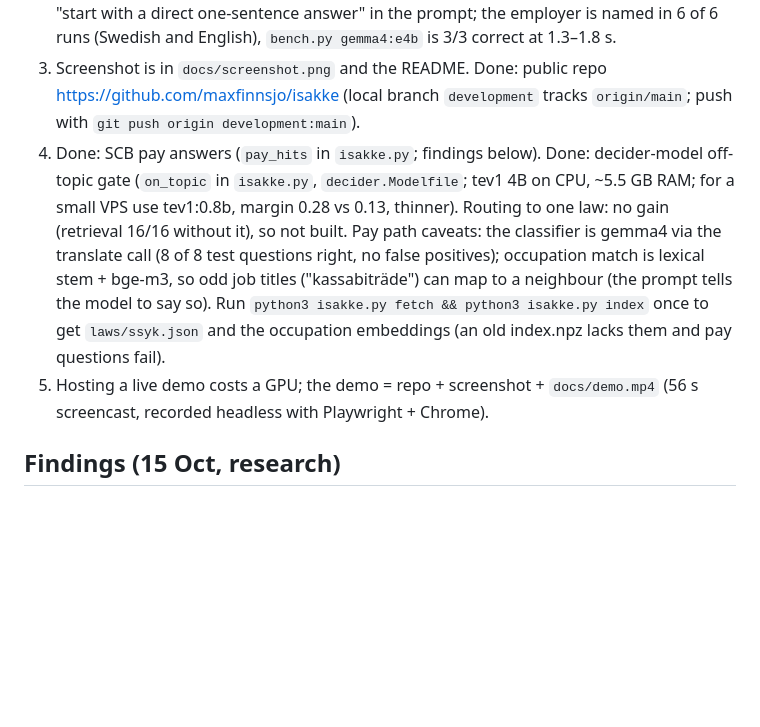
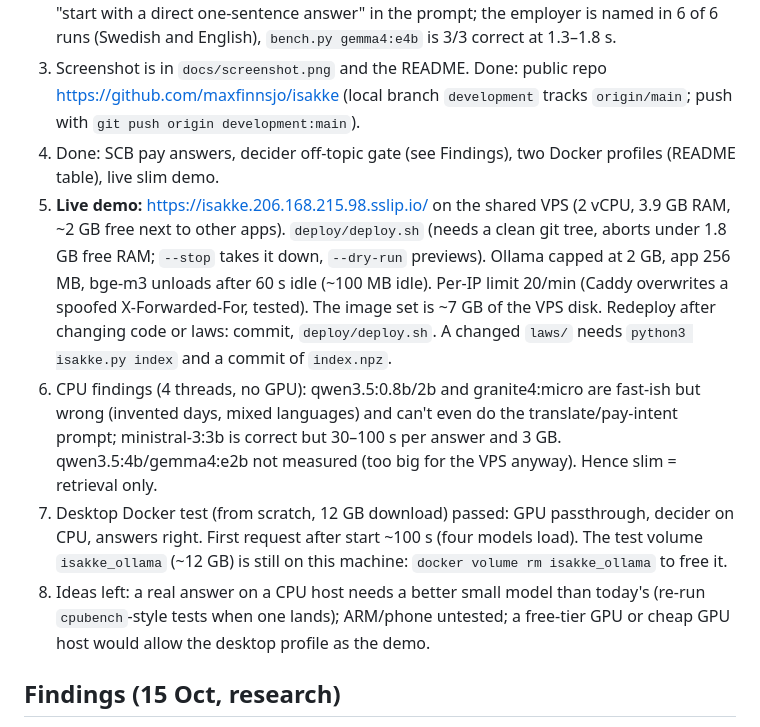
Before and after one commit to maxfinnsjo/isakke, a Markdown page: HANDOVER.md, the part around the change. Rendered like a GitHub page; blank space fills up the shorter version.

```diff
--- a/HANDOVER.md
+++ b/HANDOVER.md
@@ -11,8 +11,11 @@
 1. Done: default chat model is gemma4:e4b (`isakke.py`, `compose.yml`; fallback qwen3.5:4b). Prompt is English with the answer-language rule last; the question is translated to Swedish before embedding (English queries ranked LAS 11 § 12th, now top). Karensavdrag retrieves SjLL 6 §.
 2. Done: sick pay. A terminology line (sjuklön = employer-paid sick pay, not sjukpenning) and "start with a direct one-sentence answer" in the prompt; the employer is named in 6 of 6 runs (Swedish and English), `bench.py gemma4:e4b` is 3/3 correct at 1.3–1.8 s.
 3. Screenshot is in `docs/screenshot.png` and the README. Done: public repo https://github.com/maxfinnsjo/isakke (local branch `development` tracks `origin/main`; push with `git push origin development:main`).
-4. Done: SCB pay answers (`pay_hits` in `isakke.py`; findings below). Done: decider-model off-topic gate (`on_topic` in `isakke.py`, `decider.Modelfile`; tev1 4B on CPU, ~5.5 GB RAM; for a small VPS use tev1:0.8b, margin 0.28 vs 0.13, thinner). Routing to one law: no gain (retrieval 16/16 without it), so not built. Pay path caveats: the classifier is gemma4 via the translate call (8 of 8 test questions right, no false positives); occupation match is lexical stem + bge-m3, so odd job titles ("kassabiträde") can map to a neighbour (the prompt tells the model to say so). Run `python3 isakke.py fetch && python3 isakke.py index` once to get `laws/ssyk.json` and the occupation embeddings (an old index.npz lacks them and pay questions fail).
-5. Hosting a live demo costs a GPU; the demo = repo + screenshot + `docs/demo.mp4` (56 s screencast, recorded headless with Playwright + Chrome).
+4. Done: SCB pay answers, decider off-topic gate (see Findings), two Docker profiles (README table), live slim demo.
+5. **Live demo:** https://isakke.206.168.215.98.sslip.io/ on the shared VPS (2 vCPU, 3.9 GB RAM, ~2 GB free next to other apps). `deploy/deploy.sh` (needs a clean git tree, aborts under 1.8 GB free RAM; `--stop` takes it down, `--dry-run` previews). Ollama capped at 2 GB, app 256 MB, bge-m3 unloads after 60 s idle (~100 MB idle). Per-IP limit 20/min (Caddy overwrites a spoofed X-Forwarded-For, tested). The image set is ~7 GB of the VPS disk. Redeploy after changing code or laws: commit, `deploy/deploy.sh`. A changed `laws/` needs `python3 isakke.py index` and a commit of `index.npz`.
+6. CPU findings (4 threads, no GPU): qwen3.5:0.8b/2b and granite4:micro are fast-ish but wrong (invented days, mixed languages) and can't even do the translate/pay-intent prompt; ministral-3:3b is correct but 30–100 s per answer and 3 GB. qwen3.5:4b/gemma4:e2b not measured (too big for the VPS anyway). Hence slim = retrieval only.
+7. Desktop Docker test (from scratch, 12 GB download) passed: GPU passthrough, decider on CPU, answers right. First request after start ~100 s (four models load). The test volume `isakke_ollama` (~12 GB) is still on this machine: `docker volume rm isakke_ollama` to free it.
+8. Ideas left: a real answer on a CPU host needs a better small model than today's (re-run `cpubench`-style tests when one lands); ARM/phone untested; a free-tier GPU or cheap GPU host would allow the desktop profile as the demo.
 
 ## Findings (15 Oct, research)
 **SCB pay data: feasible, no key, CC0.** PxWebApi v1 works: `https://api.scb.se/OV0104/v1/doris/sv/ssd/AM/AM0110/AM0110A/LonYrkeRegion4AN` (average monthly pay 2023–2025 by region, sector, SSYK 2012 occupation (432 codes) and sex; also base pay, headcount, women's pay as % of men's). POST a JSON query with `"response":{"format":"csv"}`; output is latin-1. Example: 2221 Grundutbildade sjuksköterskor 2025 = 44 000 kr (men 45 200, women 43 900). v2 (`statistikdatabasen.scb.se/api/v2`, 30 calls per 10 s) exists too. Plan: a "pay" intent that maps the profession in the question to an SSYK code (embed the 432 titles with bge-m3, like the laws), fetches live, and answers with the figure, the gender gap and the source. It needs its own code path, since the laws prompt says "use ONLY the sources".
```
Also changed, not shown: README.md (+14 -4 lines), docs/slim.png (added).
